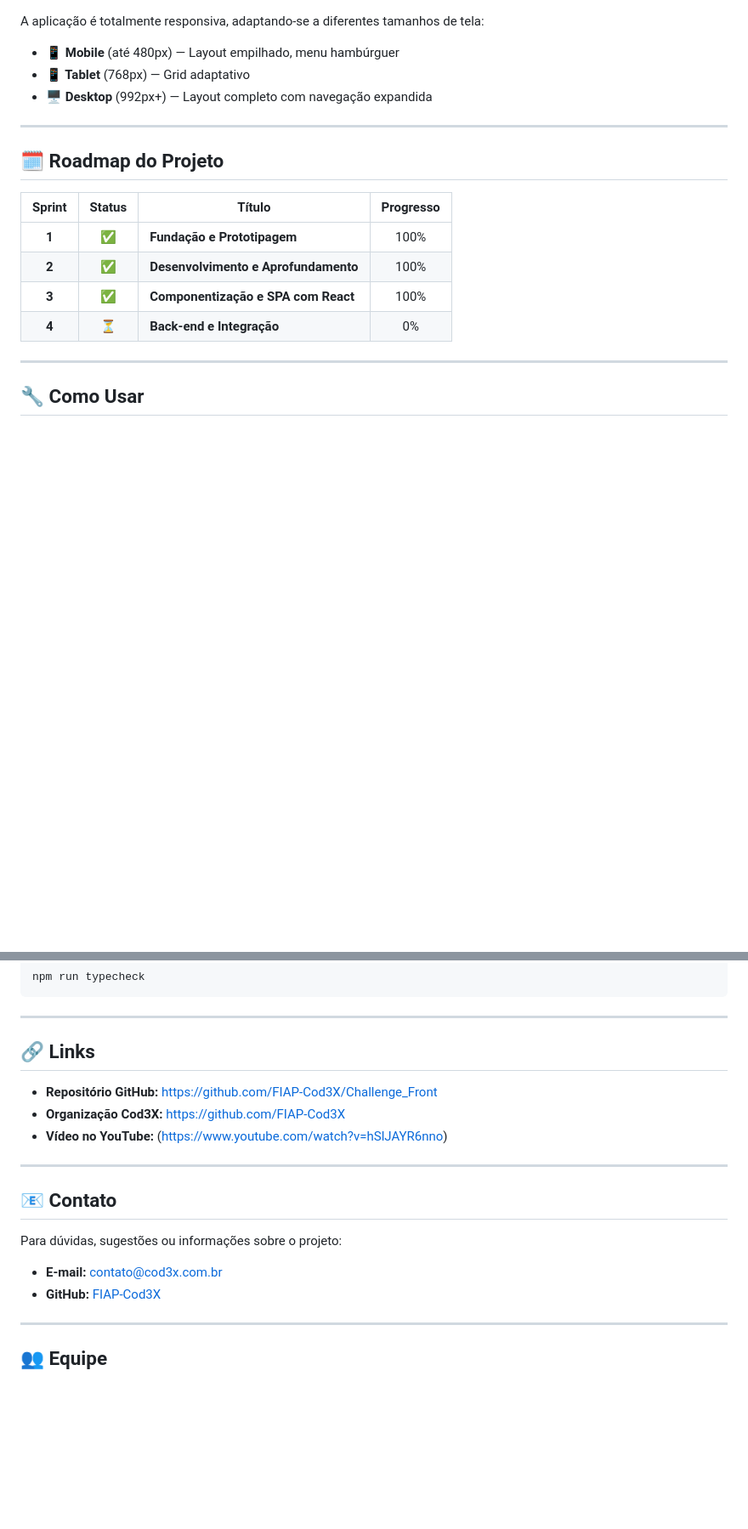
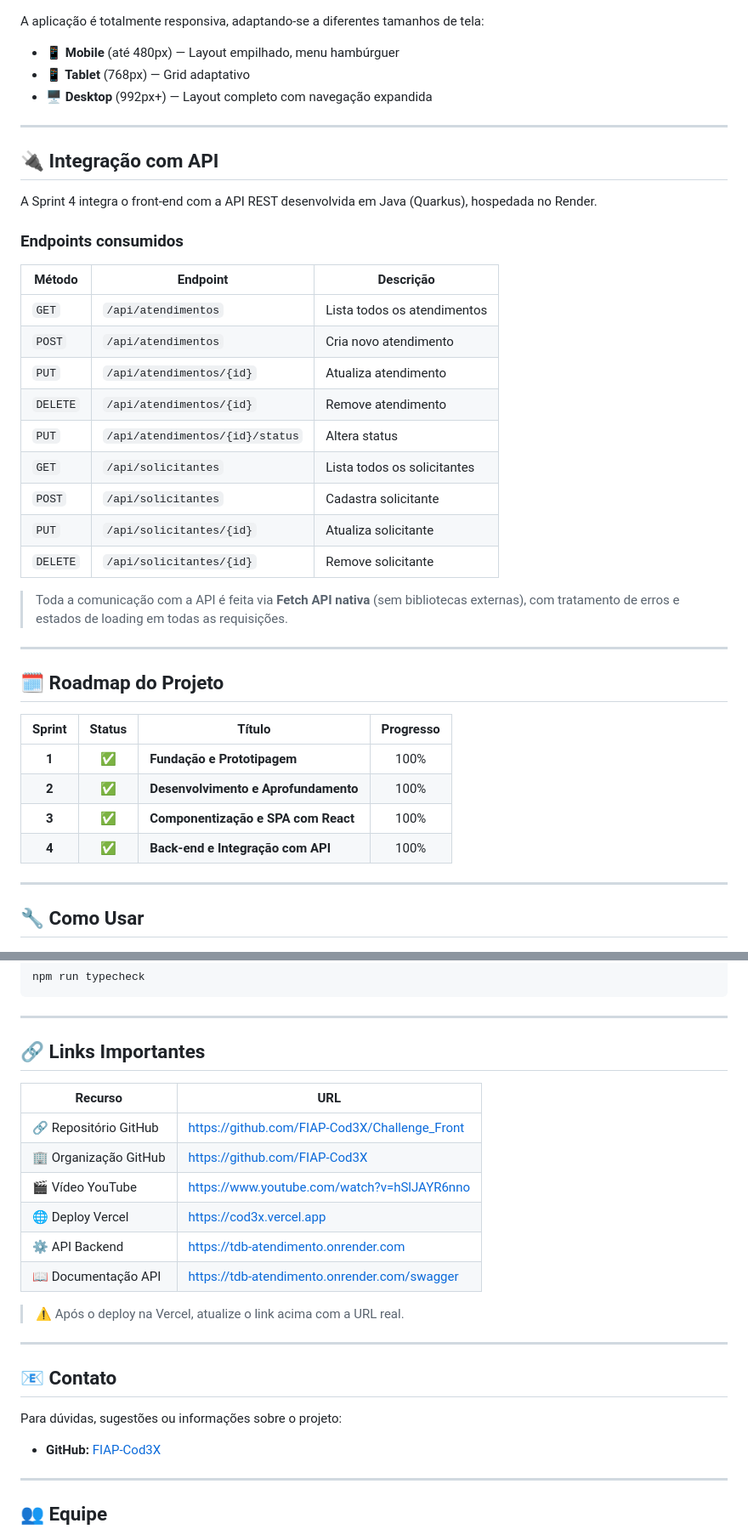
Before and after one commit to FIAP-Cod3X/front_sprint_3, a Markdown page: README.md, 2 parts joined by grey strips. Shown at 85% size. Drawn GitHub-style; blank space fills up the shorter version.

```diff
--- a/README.md
+++ b/README.md
@@ -143,6 +158,28 @@ A aplicação é totalmente responsiva, adaptando-se a diferentes tamanhos de te
 
 ---
 
+## 🔌 Integração com API
+
+A Sprint 4 integra o front-end com a API REST desenvolvida em Java (Quarkus), hospedada no Render.
+
+### Endpoints consumidos
+
+| Método | Endpoint | Descrição |
+|--------|----------|-----------|
+| `GET` | `/api/atendimentos` | Lista todos os atendimentos |
+| `POST` | `/api/atendimentos` | Cria novo atendimento |
+| `PUT` | `/api/atendimentos/{id}` | Atualiza atendimento |
+| `DELETE` | `/api/atendimentos/{id}` | Remove atendimento |
+| `PUT` | `/api/atendimentos/{id}/status` | Altera status |
+| `GET` | `/api/solicitantes` | Lista todos os solicitantes |
+| `POST` | `/api/solicitantes` | Cadastra solicitante |
+| `PUT` | `/api/solicitantes/{id}` | Atualiza solicitante |
+| `DELETE` | `/api/solicitantes/{id}` | Remove solicitante |
+
+> Toda a comunicação com a API é feita via **Fetch API nativa** (sem bibliotecas externas), com tratamento de erros e estados de loading em todas as requisições.
+
+---
+
 ## 🗓️ Roadmap do Projeto
 
 | Sprint | Status | Título | Progresso |
@@ -150,7 +187,7 @@ A aplicação é totalmente responsiva, adaptando-se a diferentes tamanhos de te
 | **1** | ✅ | **Fundação e Prototipagem** | 100% |
 | **2** | ✅ | **Desenvolvimento e Aprofundamento** | 100% |
 | **3** | ✅ | **Componentização e SPA com React** | 100% |
-| **4** | ⏳ | **Back-end e Integração** | 0% |
+| **4** | ✅ | **Back-end e Integração com API** | 100% |
 
 ---
 
@@ -196,11 +233,18 @@ npm run typecheck
 
 ---
 
-## 🔗 Links
+## 🔗 Links Importantes
 
-- **Repositório GitHub:** [https://github.com/FIAP-Cod3X/Challenge_Front](https://github.com/FIAP-Cod3X/Challenge_Front)
-- **Organização Cod3X:** [https://github.com/FIAP-Cod3X](https://github.com/FIAP-Cod3X)
-- **Vídeo no YouTube:** (https://www.youtube.com/watch?v=hSlJAYR6nno)
+| Recurso | URL |
+|---------|-----|
+| 🔗 Repositório GitHub | [https://github.com/FIAP-Cod3X/Challenge_Front](https://github.com/FIAP-Cod3X/Challenge_Front) |
+| 🏢 Organização GitHub | [https://github.com/FIAP-Cod3X](https://github.com/FIAP-Cod3X) |
+| 🎬 Vídeo YouTube | [https://www.youtube.com/watch?v=hSlJAYR6nno](https://www.youtube.com/watch?v=hSlJAYR6nno) |
+| 🌐 Deploy Vercel | https://cod3x.vercel.app |
+| ⚙️ API Backend | [https://tdb-atendimento.onrender.com](https://tdb-atendimento.onrender.com) |
+| 📖 Documentação API | [https://tdb-atendimento.onrender.com/swagger](https://tdb-atendimento.onrender.com/swagger) |
+
+> ⚠️ Após o deploy na Vercel, atualize o link acima com a URL real.
 
 ---
 
@@ -208,7 +252,6 @@ npm run typecheck
 
 Para dúvidas, sugestões ou informações sobre o projeto:
 
-- **E-mail:** contato@cod3x.com.br
 - **GitHub:** [FIAP-Cod3X](https://github.com/FIAP-Cod3X)
 
 ---
```
Also changed, not shown: other parts of README.md (+38 -23 lines).
